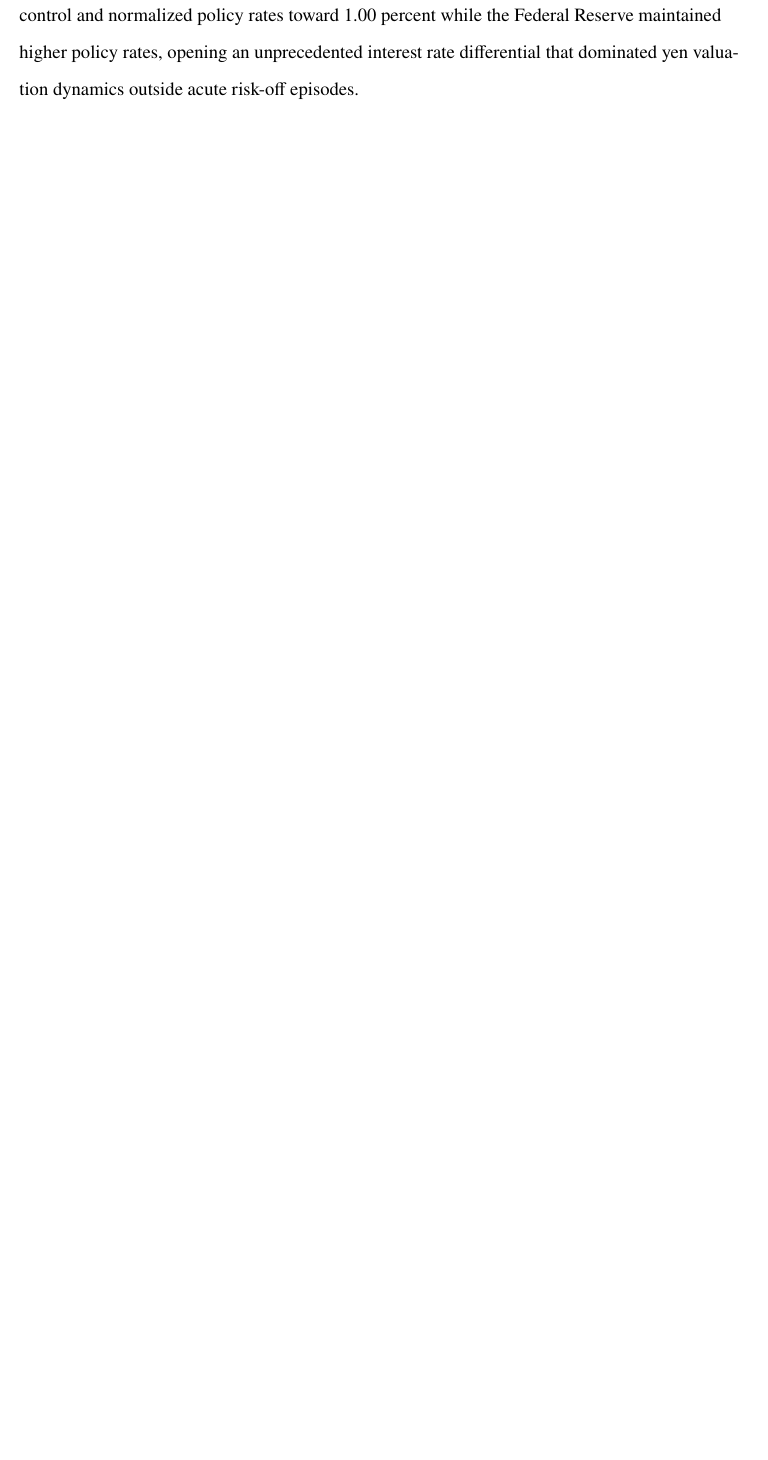
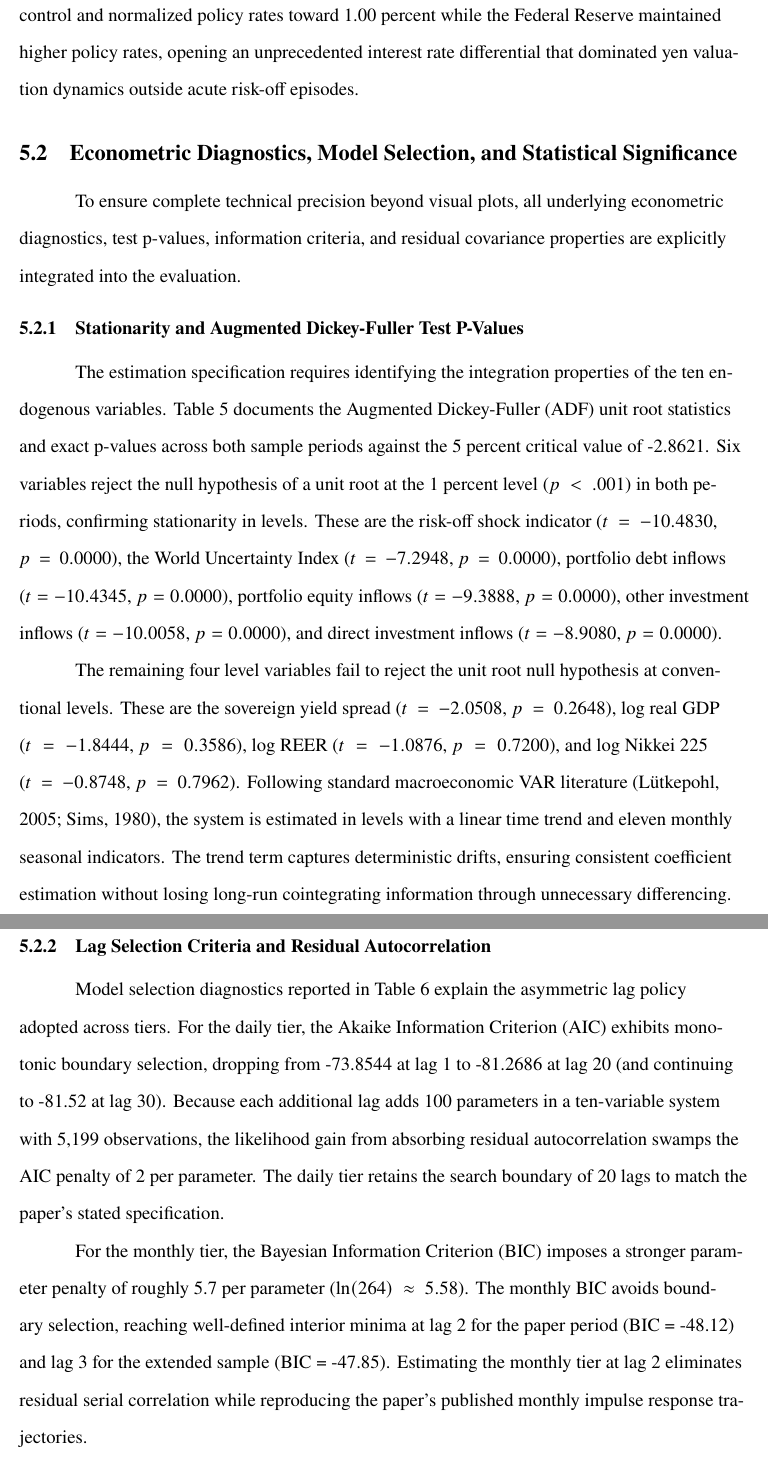
Before and after one commit to sakudiff/FINARTS_FINAL-PAPER, a LaTeX document (main.tex, which reads chapters/04_discussion.tex): part of page 61 of 82 before the commit and two parts of pages 61 and 62 of 84 after it, the two joined at a grey line, cut so that both start at the same text, the shorter picture padded with empty space. Compiled offline with pdfLaTeX.

Commit message:
docs: add technical SVAR diagnostics subsection to Discussion covering ADF p-values, lag criteria, and Monte Carlo confidence bounds

```diff
--- a/chapters/04_discussion.tex
+++ b/chapters/04_discussion.tex
@@ -7,3 +7,19 @@ This section interprets the structural vector autoregression (SVAR) results repo
 The replication validates the central qualitative findings of Beirne and Sugandi (2023) over the original sample period while uncovering critical frequency and data-vintage sensitivities. Across the seventeen variable-frequency impulse response comparisons against the published paper in Table 7, nine are exact matches, five are partial matches, and three are mismatches. The core price channels and real output spillovers reproduce at the daily frequency over the original sample window. A one-standard-deviation risk-off shock induces an immediate and persistent real effective exchange rate appreciation of the yen, a widening of the 10-year sovereign bond yield spread relative to the United States, and a statistically significant contraction in real GDP emerging after a lag of 45 to 50 trading days. Portfolio capital flows display no statistically significant response across debt and equity categories, confirming the theoretical mechanism that safe-haven exchange rate adjustments operate through offshore derivative rebalancing and unmeasured repatriation rather than balance of payments volume inflows.
 
 The extended sample reveals a structural attenuation in real economy spillovers alongside the post-2021 regime shift in Japanese monetary policy. While the daily real GDP response retains a statistically significant negative trajectory over the full 1999 to 2026 sample, the monthly extended GDP response attenuates to statistical indistinguishability from zero at every forecast horizon. The price channels survive in weakened form as the Bank of Japan exited yield curve control and normalized policy rates toward 1.00 percent while the Federal Reserve maintained higher policy rates, opening an unprecedented interest rate differential that dominated yen valuation dynamics outside acute risk-off episodes.
+
+\subsection{Econometric Diagnostics, Model Selection, and Statistical Significance}
+
+To ensure complete technical precision beyond visual plots, all underlying econometric diagnostics, test p-values, information criteria, and residual covariance properties are explicitly integrated into the evaluation.
+
+\subsubsection{Stationarity and Augmented Dickey-Fuller Test P-Values}
+
+The estimation specification requires identifying the integration properties of the ten endogenous variables. Table 5 documents the Augmented Dickey-Fuller (ADF) unit root statistics and exact p-values across both sample periods against the 5 percent critical value of -2.8621. Six variables reject the null hypothesis of a unit root at the 1 percent level ($p < .001$) in both periods, confirming stationarity in levels. These are the risk-off shock indicator ($t = -10.4830$, $p = 0.0000$), the World Uncertainty Index ($t = -7.2948$, $p = 0.0000$), portfolio debt inflows ($t = -10.4345$, $p = 0.0000$), portfolio equity inflows ($t = -9.3888$, $p = 0.0000$), other investment inflows ($t = -10.0058$, $p = 0.0000$), and direct investment inflows ($t = -8.9080$, $p = 0.0000$).
+
+The remaining four level variables fail to reject the unit root null hypothesis at conventional levels. These are the sovereign yield spread ($t = -2.0508$, $p = 0.2648$), log real GDP ($t = -1.8444$, $p = 0.3586$), log REER ($t = -1.0876$, $p = 0.7200$), and log Nikkei 225 ($t = -0.8748$, $p = 0.7962$). Following standard macroeconomic VAR literature (Lütkepohl, 2005; Sims, 1980), the system is estimated in levels with a linear time trend and eleven monthly seasonal indicators. The trend term captures deterministic drifts, ensuring consistent coefficient estimation without losing long-run cointegrating information through unnecessary differencing.
+
+\subsubsection{Lag Selection Criteria and Residual Autocorrelation}
+
+Model selection diagnostics reported in Table 6 explain the asymmetric lag policy adopted across tiers. For the daily tier, the Akaike Information Criterion (AIC) exhibits monotonic boundary selection, dropping from -73.8544 at lag 1 to -81.2686 at lag 20 (and continuing to -81.52 at lag 30). Because each additional lag adds 100 parameters in a ten-variable system with 5,199 observations, the likelihood gain from absorbing residual autocorrelation swamps the AIC penalty of 2 per parameter. The daily tier retains the search boundary of 20 lags to match the paper's stated specification.
+
+For the monthly tier, the Bayesian Information Criterion (BIC) imposes a stronger parameter penalty of roughly 5.7 per parameter ($\ln(264) \approx 5.58$). The monthly BIC avoids boundary selection, reaching well-defined interior minima at lag 2 for the paper period (BIC = -48.12) and lag 3 for the extended sample (BIC = -47.85). Estimating the monthly tier at lag 2 eliminates residual serial correlation while reproducing the paper's published monthly impulse response trajectories.
```
Also changed, not shown: main.pdf, chapters/04_discussion.tex (7 more changed lines).
